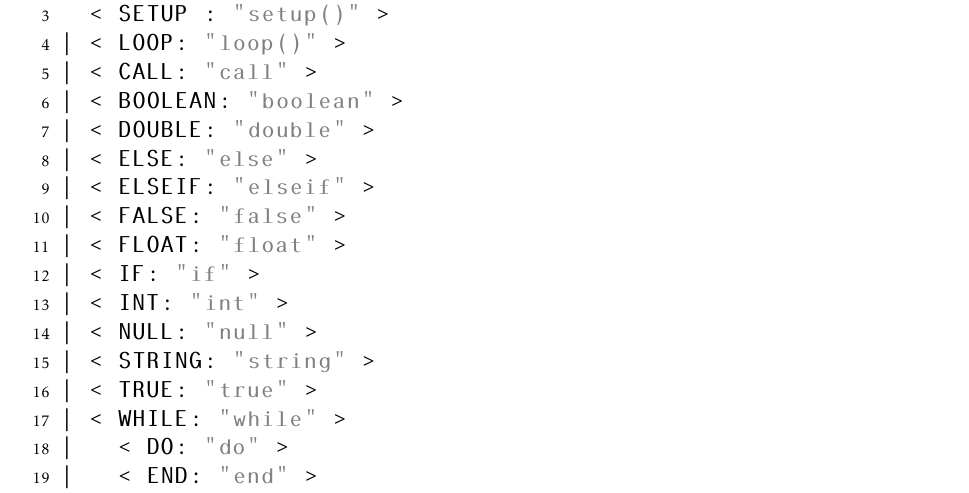
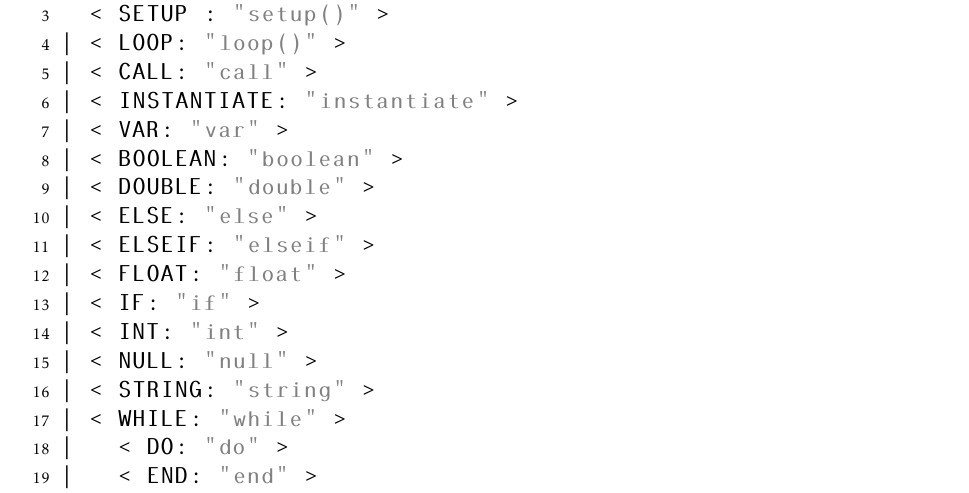
Before and after one commit to kyllesdk/sw411f13-paper, a LaTeX thesis (report.tex, which reads indhold/Implementation/scanner.tex): part of page 50 of 64, cut so that both start at the same text. Compiled offline with pdfLaTeX.

Commit message:
Added instantiate and var to the reserved words

```diff
--- a/indhold/Implementation/scanner.tex
+++ b/indhold/Implementation/scanner.tex
@@ -9,17 +9,17 @@ TOKEN : /* Reserved words and literals */
 	< SETUP : "setup()" >
 |	< LOOP: "loop()" >
 |	< CALL: "call" >
+|	< INSTANTIATE: "instantiate" >
+|	< VAR: "var" >
 |	< BOOLEAN: "boolean" >
 |	< DOUBLE: "double" >
 |	< ELSE: "else" >
 |	< ELSEIF: "elseif" >
-|	< FALSE: "false" >
 |	< FLOAT: "float" >
 |	< IF: "if" >
 |	< INT: "int" >
 |	< NULL: "null" >
 |	< STRING: "string" >
-|	< TRUE: "true" >
 |	< WHILE: "while" >
 | 	< DO: "do" >
 | 	< END: "end" >
```
